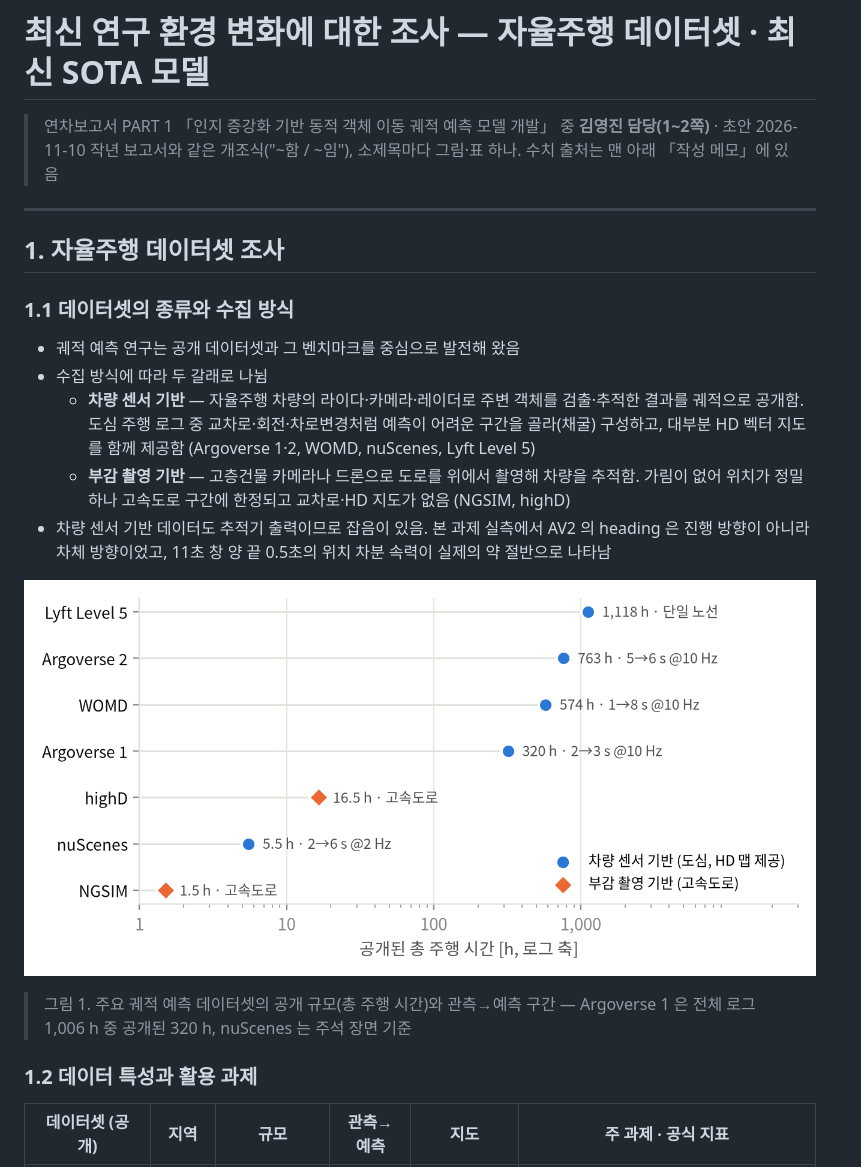
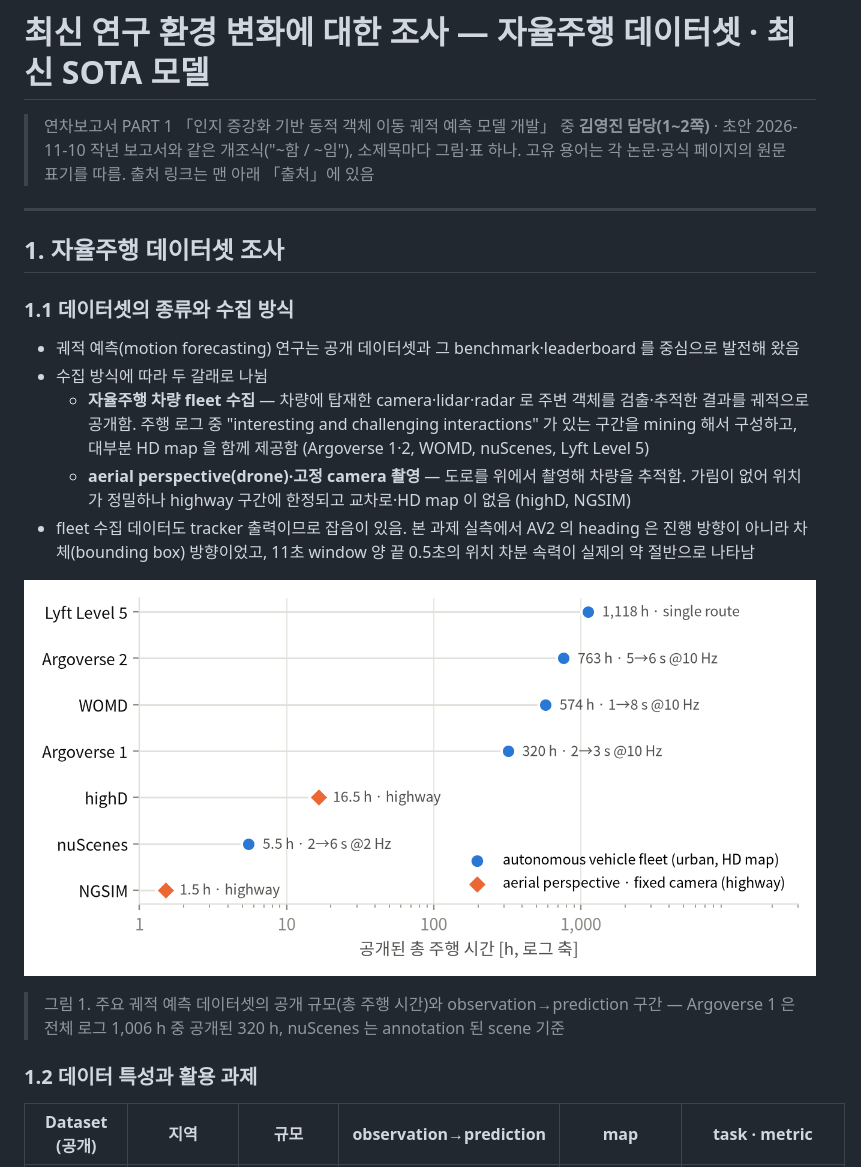
Before and after one commit to kiimmyj/Argoverse2study, a Markdown page: docs/annual_report_dataset_sota.md, the part around one of its changes. GitHub-like rendering; pictures changed too: docs/figures/annual_report/fig1_datasets.png.

```diff
--- a/docs/annual_report_dataset_sota.md
+++ b/docs/annual_report_dataset_sota.md
@@ -1,7 +1,7 @@
 # 최신 연구 환경 변화에 대한 조사 — 자율주행 데이터셋 · 최신 SOTA 모델
 
 > 연차보고서 PART 1 「인지 증강화 기반 동적 객체 이동 궤적 예측 모델 개발」 중 **김영진 담당(1~2쪽)** · 초안 2026-11-10
-> 작년 보고서와 같은 개조식("~함 / ~임"), 소제목마다 그림·표 하나. 수치 출처는 맨 아래 「작성 메모」에 있음
+> 작년 보고서와 같은 개조식("~함 / ~임"), 소제목마다 그림·표 하나. 고유 용어는 각 논문·공식 페이지의 원문 표기를 따름. 출처 링크는 맨 아래 「출처」에 있음
 
 ---
 
@@ -9,17 +9,17 @@
 
 ### 1.1 데이터셋의 종류와 수집 방식
 
-- 궤적 예측 연구는 공개 데이터셋과 그 벤치마크를 중심으로 발전해 왔음
+- 궤적 예측(motion forecasting) 연구는 공개 데이터셋과 그 benchmark·leaderboard 를 중심으로 발전해 왔음
 - 수집 방식에 따라 두 갈래로 나뉨
-  - **차량 센서 기반** — 자율주행 차량의 라이다·카메라·레이더로 주변 객체를 검출·추적한 결과를 궤적으로 공개함. 도심 주행 로그 중 교차로·회전·차로변경처럼 예측이 어려운 구간을 골라(채굴) 구성하고, 대부분 HD 벡터 지도를 함께 제공함 (Argoverse 1·2, WOMD, nuScenes, Lyft Level 5)
-  - **부감 촬영 기반** — 고층건물 카메라나 드론으로 도로를 위에서 촬영해 차량을 추적함. 가림이 없어 위치가 정밀하나 고속도로 구간에 한정되고 교차로·HD 지도가 없음 (NGSIM, highD)
-- 차량 센서 기반 데이터도 추적기 출력이므로 잡음이 있음. 본 과제 실측에서 AV2 의 heading 은 진행 방향이 아니라 차체 방향이었고, 11초 창 양 끝 0.5초의 위치 차분 속력이 실제의 약 절반으로 나타남
+  - **자율주행 차량 fleet 수집** — 차량에 탑재한 camera·lidar·radar 로 주변 객체를 검출·추적한 결과를 궤적으로 공개함. 주행 로그 중 "interesting and challenging interactions" 가 있는 구간을 mining 해서 구성하고, 대부분 HD map 을 함께 제공함 (Argoverse 1·2, WOMD, nuScenes, Lyft Level 5)
+  - **aerial perspective(drone)·고정 camera 촬영** — 도로를 위에서 촬영해 차량을 추적함. 가림이 없어 위치가 정밀하나 highway 구간에 한정되고 교차로·HD map 이 없음 (highD, NGSIM)
+- fleet 수집 데이터도 tracker 출력이므로 잡음이 있음. 본 과제 실측에서 AV2 의 heading 은 진행 방향이 아니라 차체(bounding box) 방향이었고, 11초 window 양 끝 0.5초의 위치 차분 속력이 실제의 약 절반으로 나타남
 
 ![](figures/annual_report/fig1_datasets.png)
 
-> 그림 1. 주요 궤적 예측 데이터셋의 공개 규모(총 주행 시간)와 관측→예측 구간 — Argoverse 1 은 전체 로그 1,006 h 중 공개된 320 h, nuScenes 는 주석 장면 기준
+> 그림 1. 주요 궤적 예측 데이터셋의 공개 규모(총 주행 시간)와 observation→prediction 구간 — Argoverse 1 은 전체 로그 1,006 h 중 공개된 320 h, nuScenes 는 annotation 된 scene 기준
 
 ### 1.2 데이터 특성과 활용 과제
 
-| 데이터셋 (공개) | 지역 | 규모 | 관측→예측 | 지도 | 주 과제 · 공식 지표 |
+| Dataset (공개) | 지역 | 규모 | observation→prediction | map | task · metric |
 | --- | --- | --- | --- | --- | --- |
```
Also changed, not shown: other parts of docs/annual_report_dataset_sota.md (+86 -56 lines), docs/figures/annual_report/fig2_av2_sota.png, 2 other files.
